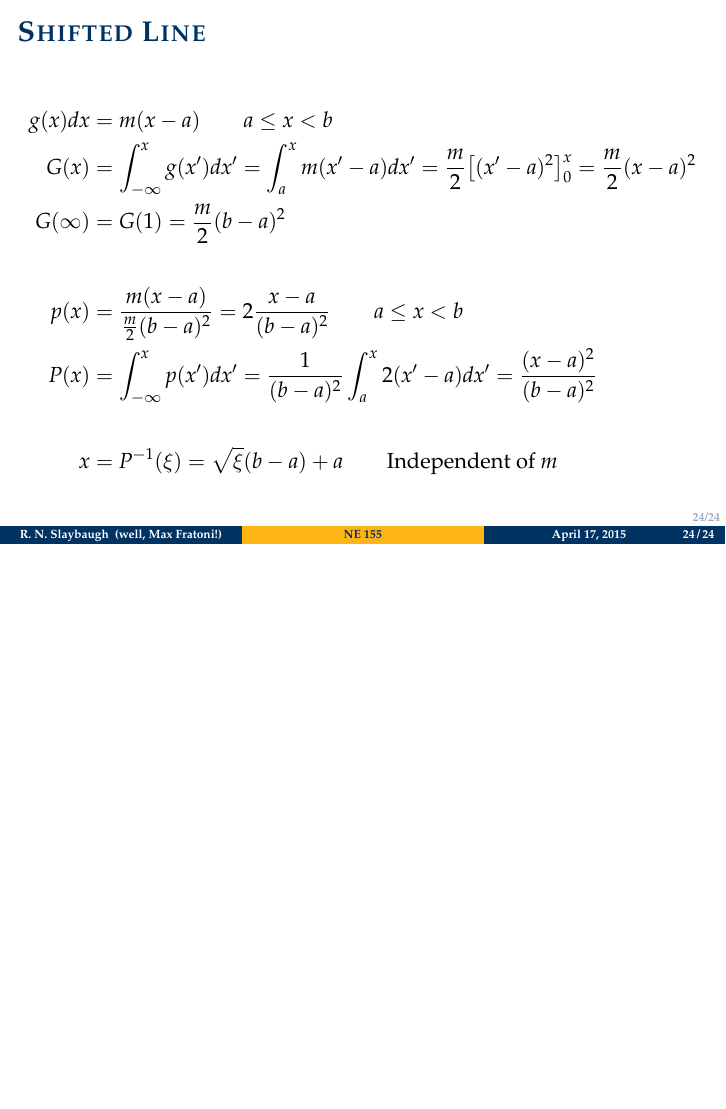
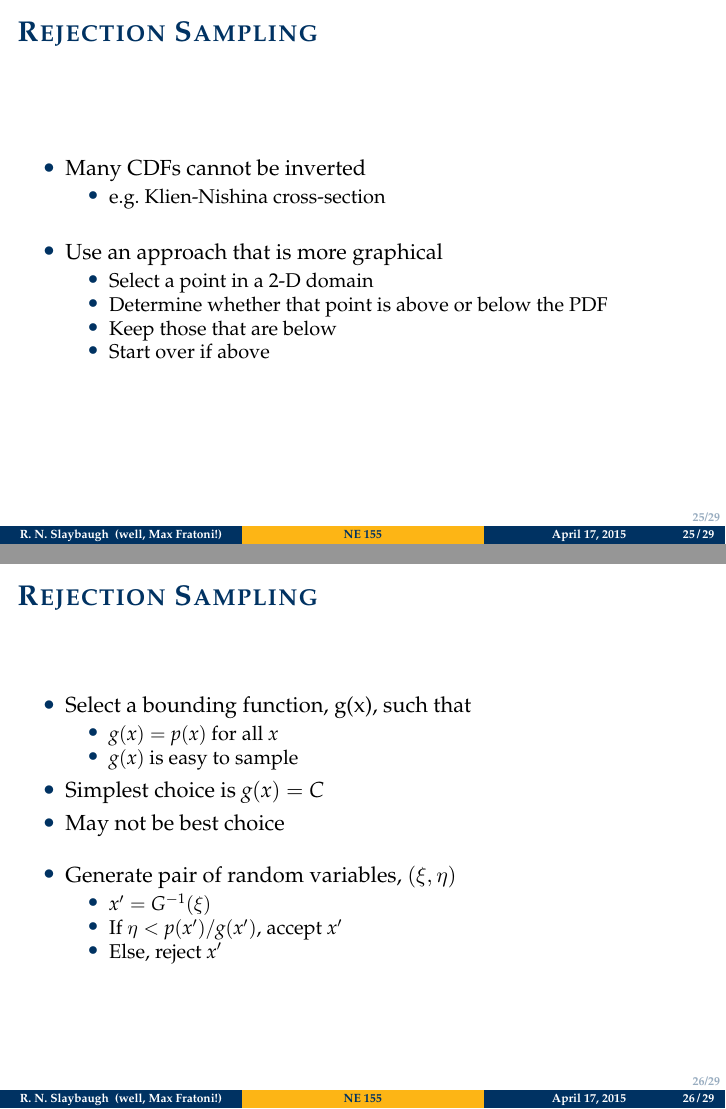
Before and after one commit to rachelslaybaugh/NE155, LaTeX slides (monte-carlo/mc-random-samp.tex): page 39 of 39 before the commit and pages 41 and 43 of 53 after it, the two joined at a grey line, the shorter picture padded with empty space. Compiled offline with pdfLaTeX.

Commit message:
random sampling completed.

```diff
--- a/monte-carlo/mc-random-samp.tex
+++ b/monte-carlo/mc-random-samp.tex
@@ -632,3 +632,49 @@ required
 \end{frame}
 
 
+%%%%%%%%%%%%%%%%%%%%%%%%%%%%%%%%%%%%%%%%%%%%%%%%%%%%%%
+%%%%%%%%%%%%%%%%%%%%%%%%%%%%%%%%%%%%%%%%%%%%%%%%%%%%%%
+\begin{frame}{Rejection Sampling}
+
+    \begin{itemize}
+    \item Many CDFs cannot be inverted
+      \begin{itemize}
+      \item e.g.\ Klien-Nishina cross-section
+      \end{itemize}
+    \vspace*{1 em}
+    \pause
+    \item Use an approach that is more graphical
+      \begin{itemize}
+      \item Select a point in a 2-D domain
+      \item Determine whether that point is above or below the PDF
+      \item Keep those that are below
+      \item Start over if above
+      \end{itemize}
+    \end{itemize}
+
+\end{frame}
+
+
+%%%%%%%%%%%%%%%%%%%%%%%%%%%%%%%%%%%%%%%%%%%%%%%%%%%%%%
+%%%%%%%%%%%%%%%%%%%%%%%%%%%%%%%%%%%%%%%%%%%%%%%%%%%%%%
+\begin{frame}{Rejection Sampling}
+
+    \begin{itemize}
+    \item Select a bounding function, g(x), such that
+      \begin{itemize}
+      \item $g(x)= p(x)$ for all $x$
+      \item $g(x)$ is easy to sample
+      \end{itemize}
+    \item Simplest choice is $g(x) = C$
+    \item May not be best choice
+    \vspace*{1 em}
+    \pause
+    \item Generate pair of random variables, $(\xi, \eta)$
+      \begin{itemize}
+      \item $x' = G^{-1} (\xi)$
+      \item If $\eta < p(x')/g(x')$, accept $x'$
+      \item Else, reject $x'$
+      \end{itemize}
+    \end{itemize}
+
+\end{frame}
```
Also changed, not shown: monte-carlo/mc-random-samp.tex (66 more changed lines).
